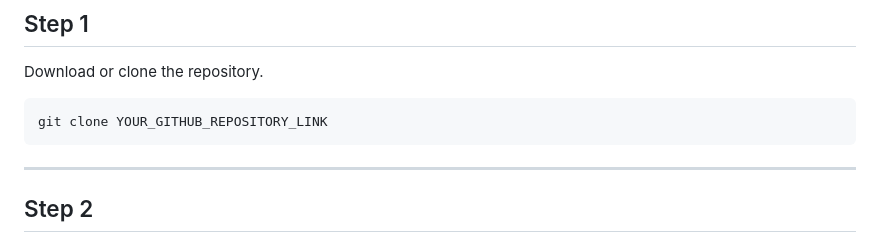
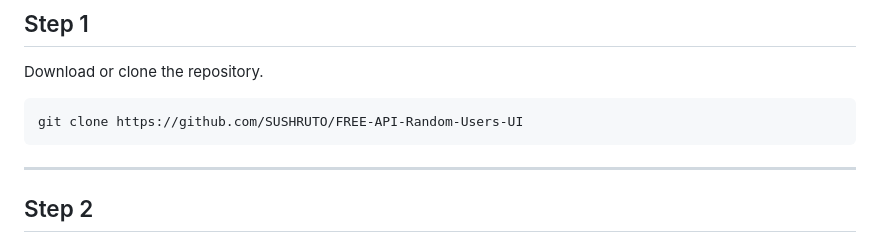
Before and after one commit to SUSHRUTO/FREE-API-Random-Users-UI, a Markdown page: Readme.md, the part around one of its changes. GitHub-like rendering.

````diff
--- a/Readme.md
+++ b/Readme.md
@@ -115,7 +115,7 @@ Active filters are highlighted dynamically.
 Download or clone the repository.
 
 ```bash
-git clone YOUR_GITHUB_REPOSITORY_LINK
+git clone https://github.com/SUSHRUTO/FREE-API-Random-Users-UI
 ```
 
 ---
````
Also changed, not shown: other parts of Readme.md (+0 -5 lines).
